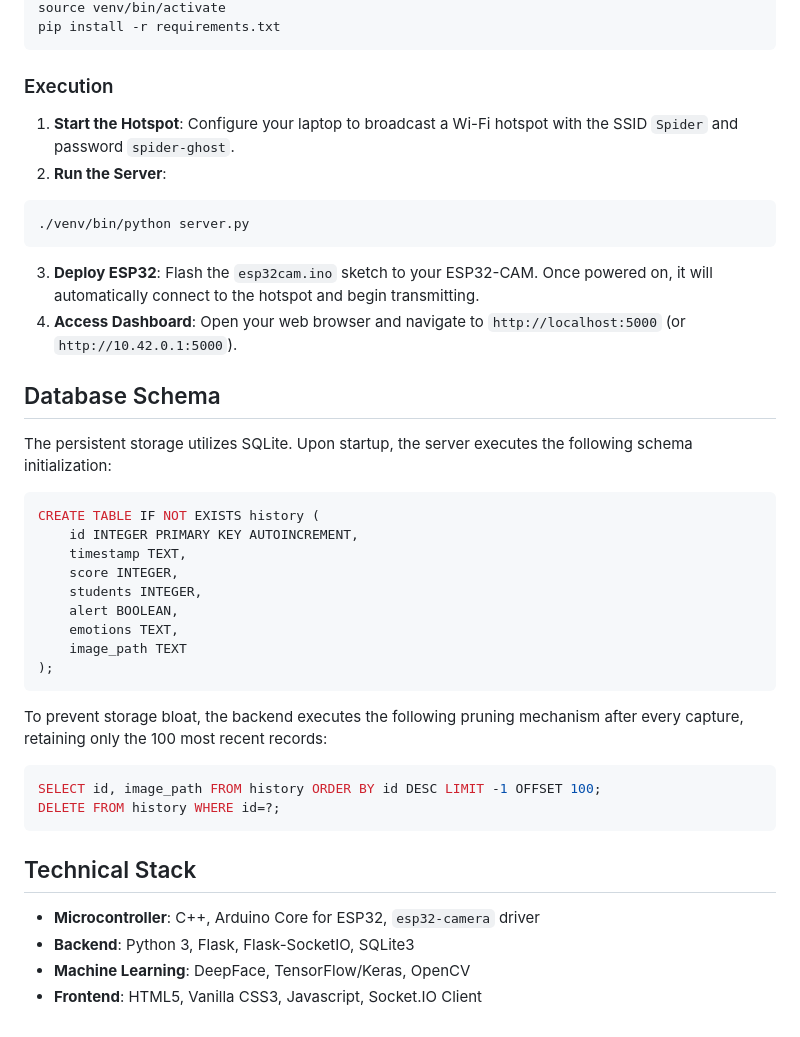
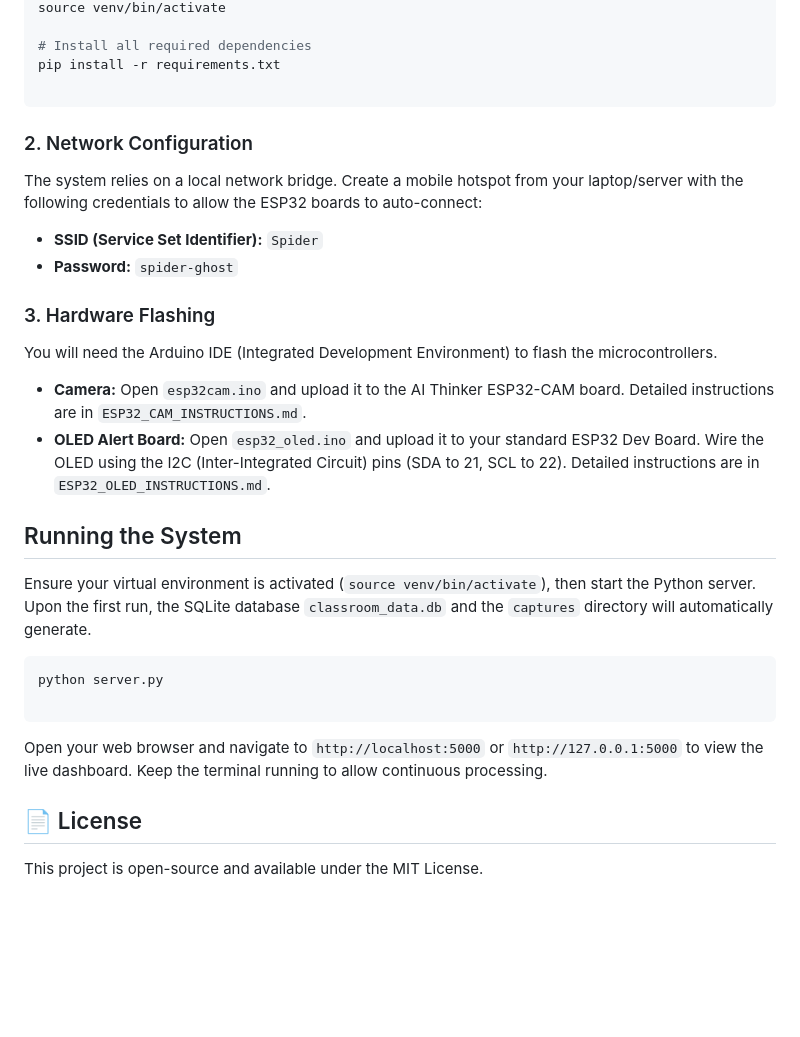
Before and after one commit to md8-habibullah/smartclass-ai, a Markdown page: README.md, the part around one of its changes. GitHub-like rendering; blank space fills up the shorter version.

````diff
--- a/README.md
+++ b/README.md
@@ -32,42 +56,35 @@ python3 -m venv venv
 source venv/bin/activate
+
+# Install all required dependencies
 pip install -r requirements.txt
+
 ```
 
-### Execution
+### 2. Network Configuration
 
-1. **Start the Hotspot**: Configure your laptop to broadcast a Wi-Fi hotspot with the SSID `Spider` and password `spider-ghost`.
-2. **Run the Server**:
+The system relies on a local network bridge. Create a mobile hotspot from your laptop/server with the following credentials to allow the ESP32 boards to auto-connect:
+
+* **SSID (Service Set Identifier):** `Spider`
+* **Password:** `spider-ghost`
+
+### 3. Hardware Flashing
+
+You will need the Arduino IDE (Integrated Development Environment) to flash the microcontrollers.
+
+* **Camera:** Open `esp32cam.ino` and upload it to the AI Thinker ESP32-CAM board. Detailed instructions are in `ESP32_CAM_INSTRUCTIONS.md`.
+* **OLED Alert Board:** Open `esp32_oled.ino` and upload it to your standard ESP32 Dev Board. Wire the OLED using the I2C (Inter-Integrated Circuit) pins (SDA to 21, SCL to 22). Detailed instructions are in `ESP32_OLED_INSTRUCTIONS.md`.
+
+## Running the System
+
+Ensure your virtual environment is activated (`source venv/bin/activate`), then start the Python server. Upon the first run, the SQLite database `classroom_data.db` and the `captures` directory will automatically generate.
+
 ```bash
-./venv/bin/python server.py
-```
-3. **Deploy ESP32**: Flash the `esp32cam.ino` sketch to your ESP32-CAM. Once powered on, it will automatically connect to the hotspot and begin transmitting.
-4. **Access Dashboard**: Open your web browser and navigate to `http://localhost:5000` (or `http://10.42.0.1:5000`).
+python server.py
 
-## Database Schema
-
-The persistent storage utilizes SQLite. Upon startup, the server executes the following schema initialization:
-
-```sql
-CREATE TABLE IF NOT EXISTS history (
-    id INTEGER PRIMARY KEY AUTOINCREMENT,
-    timestamp TEXT,
-    score INTEGER,
-    students INTEGER,
-    alert BOOLEAN,
-    emotions TEXT,
-    image_path TEXT
-);
 ```
 
-To prevent storage bloat, the backend executes the following pruning mechanism after every capture, retaining only the 100 most recent records:
+Open your web browser and navigate to `http://localhost:5000` or `http://127.0.0.1:5000` to view the live dashboard. Keep the terminal running to allow continuous processing.
 
-```sql
-SELECT id, image_path FROM history ORDER BY id DESC LIMIT -1 OFFSET 100;
-DELETE FROM history WHERE id=?;
-```
+## 📄 License
 
-## Technical Stack
-- **Microcontroller**: C++, Arduino Core for ESP32, `esp32-camera` driver
-- **Backend**: Python 3, Flask, Flask-SocketIO, SQLite3
-- **Machine Learning**: DeepFace, TensorFlow/Keras, OpenCV
-- **Frontend**: HTML5, Vanilla CSS3, Javascript, Socket.IO Client
+This project is open-source and available under the MIT License.
````
Also changed, not shown: other parts of README.md (+44 -20 lines).
